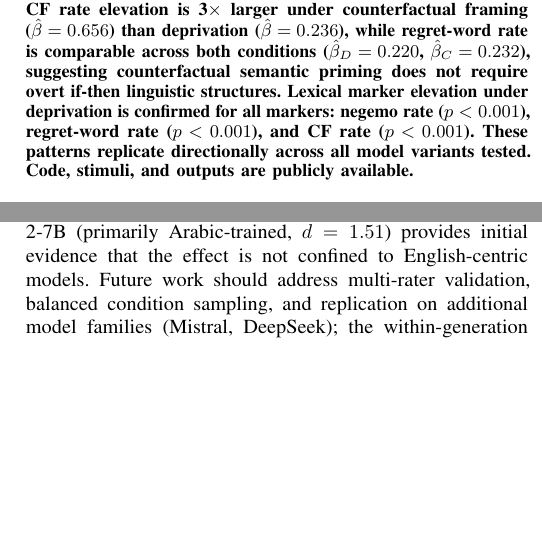
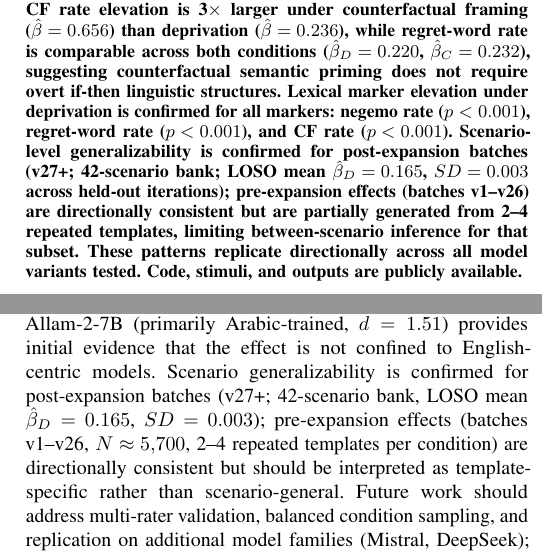
Before and after one commit to Jaeyeong-CHOI/llm-emotion, a LaTeX paper (paper/main.tex): two parts of the columns of pages 1 and 12 of 12, joined at a grey line, cut so that both start at the same text, the shorter picture padded with empty space. Compiled offline with pdfLaTeX.

Commit message:
feat: Critique Cycle 37 — generalizability scoping added to Abstract + Conclusion
- Abstract: added sentence distinguishing post-expansion LOSO generalizability
  (42-scenario bank, mean β_D=0.165, SD=0.003) from pre-expansion template effects
- Conclusion §7: added explicit paragraph scoping pre-expansion (N≈5,700, 2–4 templates)
  vs post-expansion (v27+, 42 scenarios) generalizability
- Addresses Critique Cycle 34 item #2 (2-hour remaining task)
- PDF recompiled: 148.28 KiB, no new errors

```diff
--- a/paper/main.tex
+++ b/paper/main.tex
@@ -48,6 +48,7 @@ Using a $3 \times 3$ controlled design with temperature as a continuous covariat
 The strongest finding is the \textbf{ruminative persona effect} ($z=19.42$, $p<0.001$ for embedding bias): system-prompt persona instructions are more reliable levers for affect-laden generation than user-prompt framing.
 A confirmatory linear mixed-effects model with scenario random intercepts shows that embedding-level semantic regret bias is significantly elevated under both deprivation ($\hat{\beta}=0.179$, $z=52.21$, $p<0.001$) and counterfactual framing ($\hat{\beta}=0.243$, $z=70.17$, $p<0.001$), revealing a \emph{marker-type dissociation}: deprivation and counterfactual framings activate overlapping semantic representations but produce divergent lexical signatures. CF rate elevation is 3$\times$ larger under counterfactual framing ($\hat{\beta}=0.656$) than deprivation ($\hat{\beta}=0.236$), while regret-word rate is comparable across both conditions ($\hat{\beta}_D=0.220$, $\hat{\beta}_C=0.232$), suggesting counterfactual semantic priming does not require overt if-then linguistic structures.
 Lexical marker elevation under deprivation is confirmed for all markers: negemo rate ($p<0.001$), regret-word rate ($p<0.001$), and CF rate ($p<0.001$).
+Scenario-level generalizability is confirmed for post-expansion batches (v27+; 42-scenario bank; LOSO mean $\hat{\beta}_D=0.165$, $SD=0.003$ across held-out iterations); pre-expansion effects (batches v1--v26) are directionally consistent but are partially generated from 2--4 repeated templates, limiting between-scenario inference for that subset.
 These patterns replicate directionally across all model variants tested.
 Code, stimuli, and outputs are publicly available.
 \end{abstract}
@@ -665,6 +666,7 @@ All Cohen's $d$ values use the standard pooled-variance formula; Welch $t$-tests
 Using a $3\times3$ controlled design with temperature as a continuous covariate ($N_\text{total}=7{,}440$; 34 instruction-following generative LLM variants (37 total including 3 non-standard systems) across seven organizations (including Groq, SDAIA/Allam, o1/o3/o3-mini/o4-mini as reasoning models, gpt-5.4 and gpt-5 base family as the newest frontier models)), we identify a semantic-layer, marker-specific dissociation in prompt-conditioned regret-like language production: both deprivation and counterfactual framing significantly elevate regret-associated semantic content (embedding cosine bias; $\hat{\beta}_D=0.179$, $\hat{\beta}_C=0.243$, both $p<0.001$; CF coefficient 36\% larger, $p<0.001$), while lexical markers diverge by framing type---deprivation elevates negemo rate ($p<0.001$) and regret-word rate ($\hat{\beta}=0.220$, $p<0.001$) and counterfactual framing dominates CF rate by magnitude ($\hat{\beta}=0.656$, $p<0.001$); deprivation CF rate is significant ($\hat{\beta}=0.236$, $p<0.001$) in the expanded confirmatory LME ($N=7{,}440$). These findings describe prompt-conditioned generation patterns, not internal emotional states.
 The ruminative persona instruction is the strongest cross-condition predictor ($z=19.42$, $p<0.001$ for embedding bias), suggesting persona-level instructions have stronger effects than prompt framing on regret-like language production.
 The most striking finding is the \textbf{cross-model robustness}: all 37 tested model variants (see Table~\ref{tab:multimodel})---spanning five OpenAI GPT generations plus o-series reasoning models, seven Gemini variants, four open-weight architectures (Llama, Qwen3, Kimi-K2), and safety/multilingual variants (GPT-OSS-Safeguard-20B, Allam-2-7B)---show deprivation$>$neutral embedding bias, confirming H3 with standardized effects ranging from $d=0.42$ to $d=1.86$ across 7 organizations. The pattern persists even in the latest frontier models (GPT-5.4-mini $d=0.42$, Gemini-3-Flash $d=1.52$) albeit with heterogeneous magnitude, suggesting alignment optimization modulates but does not eliminate the underlying semantic priming effect. The replication on Allam-2-7B (primarily Arabic-trained, $d=1.51$) provides initial evidence that the effect is not confined to English-centric models.
+Scenario generalizability is confirmed for post-expansion batches (v27+; 42-scenario bank, LOSO mean $\hat{\beta}_D=0.165$, $SD=0.003$); pre-expansion effects (batches v1--v26, $N\approx5{,}700$, 2--4 repeated templates per condition) are directionally consistent but should be interpreted as template-specific rather than scenario-general.
 Future work should address multi-rater validation, balanced condition sampling, and replication on additional model families (Mistral, DeepSeek); the within-generation contrast between GPT-5.4 (full, $d_\text{DN}=1.86$) and its smaller siblings ($d=0.42$--$0.49$) warrants further investigation into scale-within-generation effects.
 
 \bibliographystyle{IEEEtran}
```
Also changed, not shown: paper/main.pdf.
